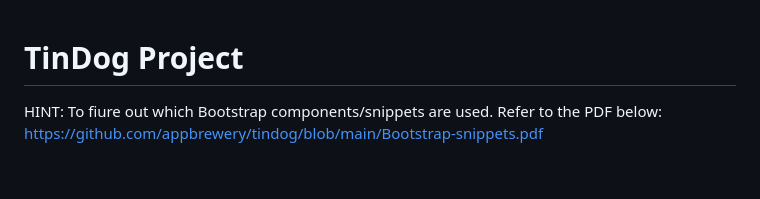
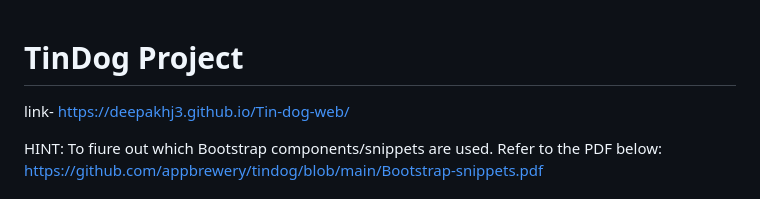
Before and after one commit to deepakhj3/Tin-dog-web, a Markdown page: README.md, the part around the change. Rendered like a GitHub page; blank space fills up the shorter version.

```diff
--- a/README.md
+++ b/README.md
@@ -1,4 +1,5 @@
 # TinDog Project
+link-  https://deepakhj3.github.io/Tin-dog-web/
 
 HINT: To fiure out which Bootstrap components/snippets are used. Refer to the PDF below:
 https://github.com/appbrewery/tindog/blob/main/Bootstrap-snippets.pdf
```
